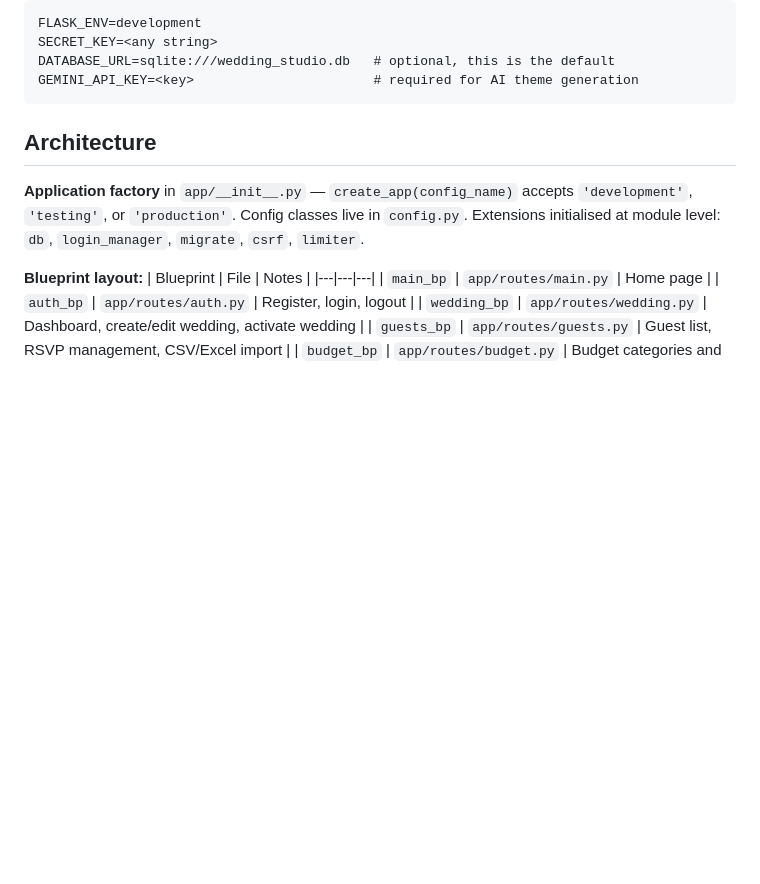
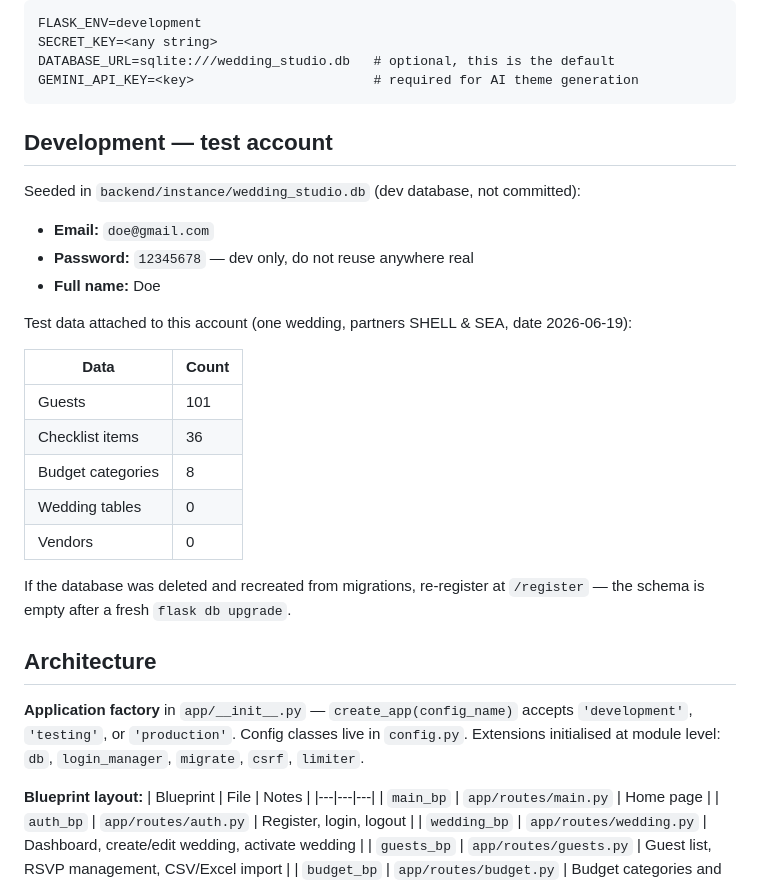
Before and after one commit to Nhuquynh315/wedding-studio, a Markdown page: CLAUDE.md, the part around the change. GitHub-like rendering; blank space fills up the shorter version.

Commit message:
docs: note test account for Phase 2 browser verification

````diff
--- a/CLAUDE.md
+++ b/CLAUDE.md
@@ -49,6 +49,26 @@ SECRET_KEY=<any string>
 DATABASE_URL=sqlite:///wedding_studio.db   # optional, this is the default
 GEMINI_API_KEY=<key>                       # required for AI theme generation
 ```
+
+## Development — test account
+
+Seeded in `backend/instance/wedding_studio.db` (dev database, not committed):
+
+- **Email:** `doe@gmail.com`
+- **Password:** `12345678` — dev only, do not reuse anywhere real
+- **Full name:** Doe
+
+Test data attached to this account (one wedding, partners SHELL & SEA, date 2026-06-19):
+
+| Data | Count |
+|---|---|
+| Guests | 101 |
+| Checklist items | 36 |
+| Budget categories | 8 |
+| Wedding tables | 0 |
+| Vendors | 0 |
+
+If the database was deleted and recreated from migrations, re-register at `/register` — the schema is empty after a fresh `flask db upgrade`.
 
 ## Architecture
 
````
